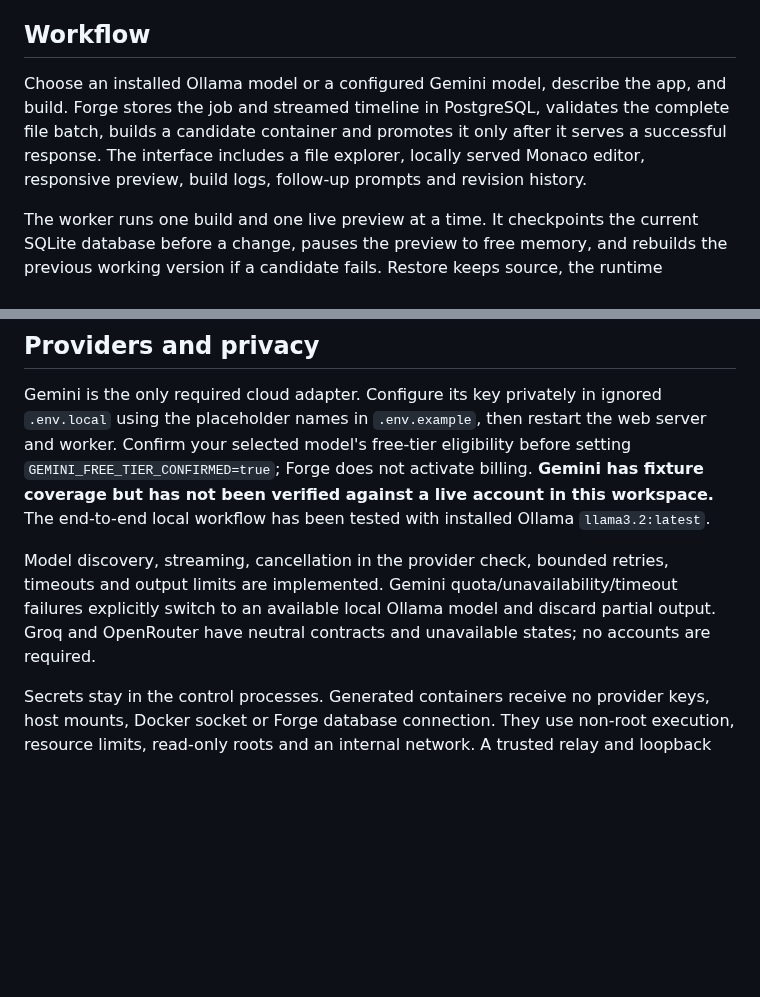
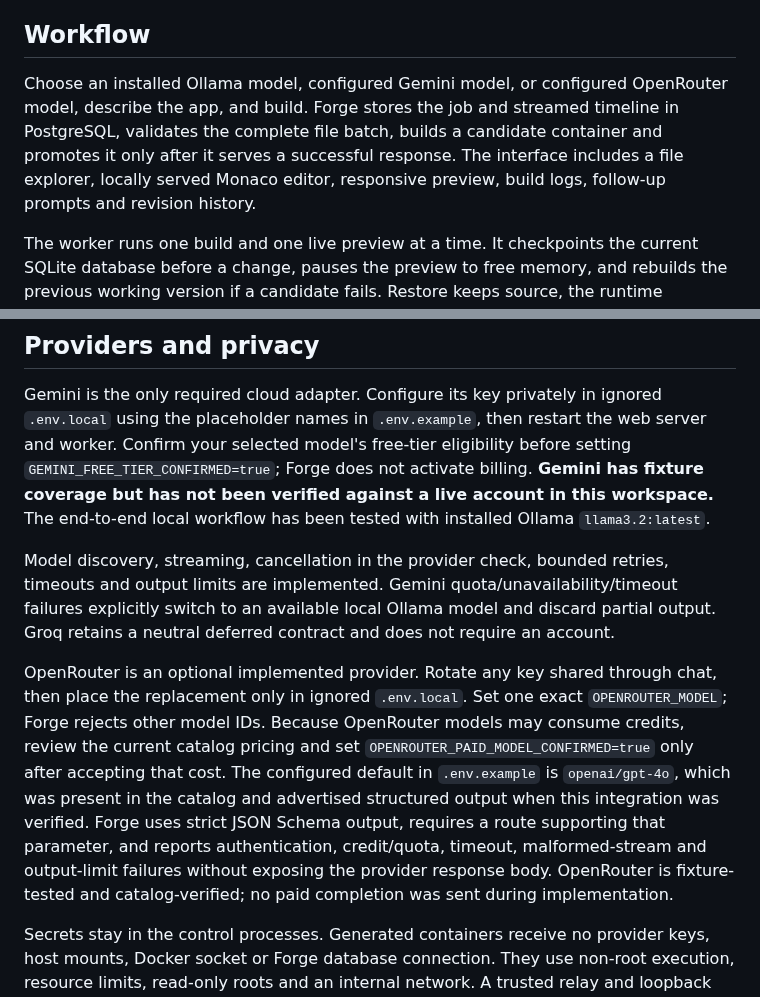
Before and after one commit to shellcat-com/forge-ai, a Markdown page: README.md, 2 parts joined by grey strips. Drawn GitHub-style; blank space fills up the shorter version.

Commit message:
feat: add guarded OpenRouter generation provider

```diff
--- a/README.md
+++ b/README.md
@@ -23,7 +23,7 @@ In another terminal, run `npm run worker`. Open [Forge](http://127.0.0.1:3000).
 
 ## Workflow
 
-Choose an installed Ollama model or a configured Gemini model, describe the app, and build. Forge stores the job and streamed timeline in PostgreSQL, validates the complete file batch, builds a candidate container and promotes it only after it serves a successful response. The interface includes a file explorer, locally served Monaco editor, responsive preview, build logs, follow-up prompts and revision history.
+Choose an installed Ollama model, configured Gemini model, or configured OpenRouter model, describe the app, and build. Forge stores the job and streamed timeline in PostgreSQL, validates the complete file batch, builds a candidate container and promotes it only after it serves a successful response. The interface includes a file explorer, locally served Monaco editor, responsive preview, build logs, follow-up prompts and revision history.
 
 The worker runs one build and one live preview at a time. It checkpoints the current SQLite database before a change, pauses the preview to free memory, and rebuilds the previous working version if a candidate fails. Restore keeps source, the runtime image/lockfile and a consistent database snapshot together. Worker restarts mark interrupted jobs failed and resume the last retained revision; reconnecting browser streams replay saved events.
 
@@ -33,7 +33,9 @@ The first generated stack is deliberately constrained: a trusted Next.js shell,
 
 Gemini is the only required cloud adapter. Configure its key privately in ignored `.env.local` using the placeholder names in `.env.example`, then restart the web server and worker. Confirm your selected model's free-tier eligibility before setting `GEMINI_FREE_TIER_CONFIRMED=true`; Forge does not activate billing. **Gemini has fixture coverage but has not been verified against a live account in this workspace.** The end-to-end local workflow has been tested with installed Ollama `llama3.2:latest`.
 
-Model discovery, streaming, cancellation in the provider check, bounded retries, timeouts and output limits are implemented. Gemini quota/unavailability/timeout failures explicitly switch to an available local Ollama model and discard partial output. Groq and OpenRouter have neutral contracts and unavailable states; no accounts are required.
+Model discovery, streaming, cancellation in the provider check, bounded retries, timeouts and output limits are implemented. Gemini quota/unavailability/timeout failures explicitly switch to an available local Ollama model and discard partial output. Groq retains a neutral deferred contract and does not require an account.
+
+OpenRouter is an optional implemented provider. Rotate any key shared through chat, then place the replacement only in ignored `.env.local`. Set one exact `OPENROUTER_MODEL`; Forge rejects other model IDs. Because OpenRouter models may consume credits, review the current catalog pricing and set `OPENROUTER_PAID_MODEL_CONFIRMED=true` only after accepting that cost. The configured default in `.env.example` is `openai/gpt-4o`, which was present in the catalog and advertised structured output when this integration was verified. Forge uses strict JSON Schema output, requires a route supporting that parameter, and reports authentication, credit/quota, timeout, malformed-stream and output-limit failures without exposing the provider response body. OpenRouter is fixture-tested and catalog-verified; no paid completion was sent during implementation.
 
 Secrets stay in the control processes. Generated containers receive no provider keys, host mounts, Docker socket or Forge database connection. They use non-root execution, resource limits, read-only roots and an internal network. A trusted relay and loopback preview proxy expose the application on a separate origin with restrictive browser policy. This is a local developer tool, not a hosted multi-user sandbox.
 
```
Also changed, not shown: docs/reports/milestone-7-openrouter.md (added, +33 -0 lines), docs/evidence/openrouter-1440.png (added), docs/evidence/openrouter-375.png (added), docs/evidence/openrouter-768.png (added), docs/evidence/workflow-history-1440.png, 13 other files.
